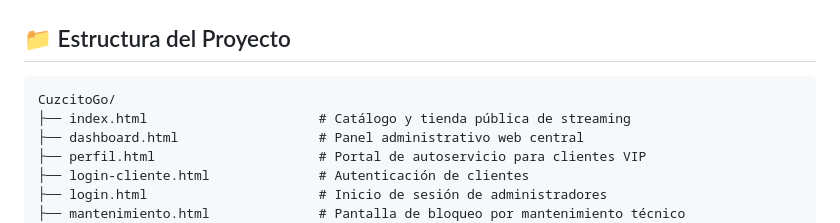
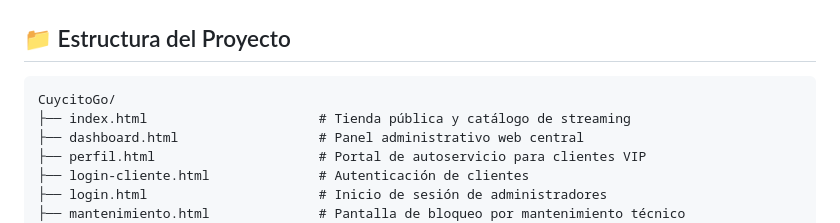
Before and after one commit to CristhianPe/CuycitoGo, a Markdown page: README.md, the part around the change. Drawn GitHub-style.

Commit message:
docs: actualizar nombre raíz del proyecto a CuycitoGo

````diff
--- a/README.md
+++ b/README.md
@@ -114,8 +114,8 @@ flowchart TD
 ## 📁 Estructura del Proyecto
 
 ```text
-CuzcitoGo/
-├── index.html                      # Catálogo y tienda pública de streaming
+CuycitoGo/
+├── index.html                      # Tienda pública y catálogo de streaming
 ├── dashboard.html                  # Panel administrativo web central
 ├── perfil.html                     # Portal de autoservicio para clientes VIP
 ├── login-cliente.html              # Autenticación de clientes
````
